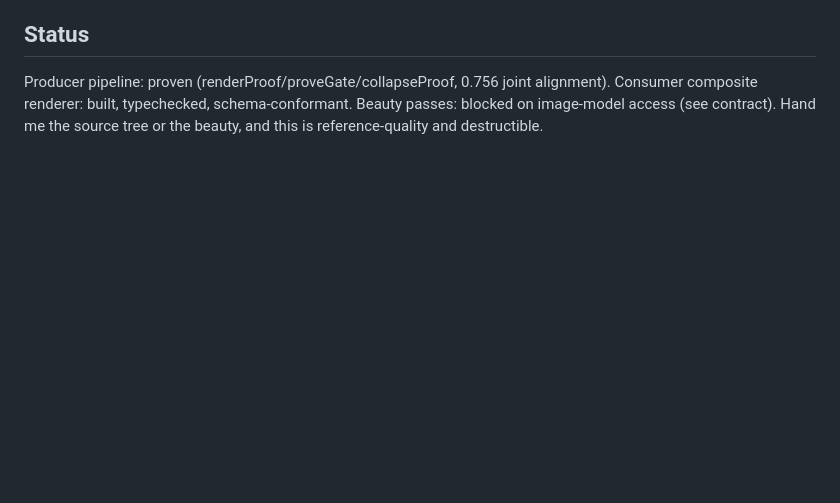
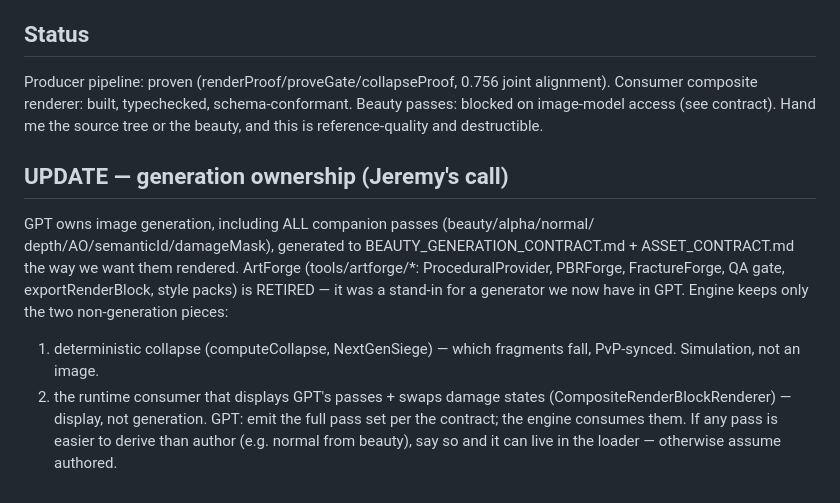
Before and after one commit to LavaJar/empire-quest, a Markdown page: src/renderblocks/COORDINATION.md, the part around the change. Drawn GitHub-style; blank space fills up the shorter version.

Commit message:
coordination: GPT owns generation incl. all passes; retire ArtForge; engine keeps collapse sim + consumer

```diff
--- a/src/renderblocks/COORDINATION.md
+++ b/src/renderblocks/COORDINATION.md
@@ -57,3 +57,18 @@ Producer pipeline: proven (renderProof/proveGate/collapseProof, 0.756 joint alig
 Consumer composite renderer: built, typechecked, schema-conformant. Beauty passes:
 blocked on image-model access (see contract). Hand me the source tree or the beauty,
 and this is reference-quality and destructible.
+
+## UPDATE — generation ownership (Jeremy's call)
+GPT owns image generation, including ALL companion passes (beauty/alpha/normal/
+depth/AO/semanticId/damageMask), generated to BEAUTY_GENERATION_CONTRACT.md +
+ASSET_CONTRACT.md the way we want them rendered. ArtForge (tools/artforge/*:
+ProceduralProvider, PBRForge, FractureForge, QA gate, exportRenderBlock, style
+packs) is RETIRED — it was a stand-in for a generator we now have in GPT.
+Engine keeps only the two non-generation pieces:
+  1. deterministic collapse (computeCollapse, NextGenSiege) — which fragments fall,
+     PvP-synced. Simulation, not an image.
+  2. the runtime consumer that displays GPT's passes + swaps damage states
+     (CompositeRenderBlockRenderer) — display, not generation.
+GPT: emit the full pass set per the contract; the engine consumes them. If any pass
+is easier to derive than author (e.g. normal from beauty), say so and it can live in
+the loader — otherwise assume authored.
```
